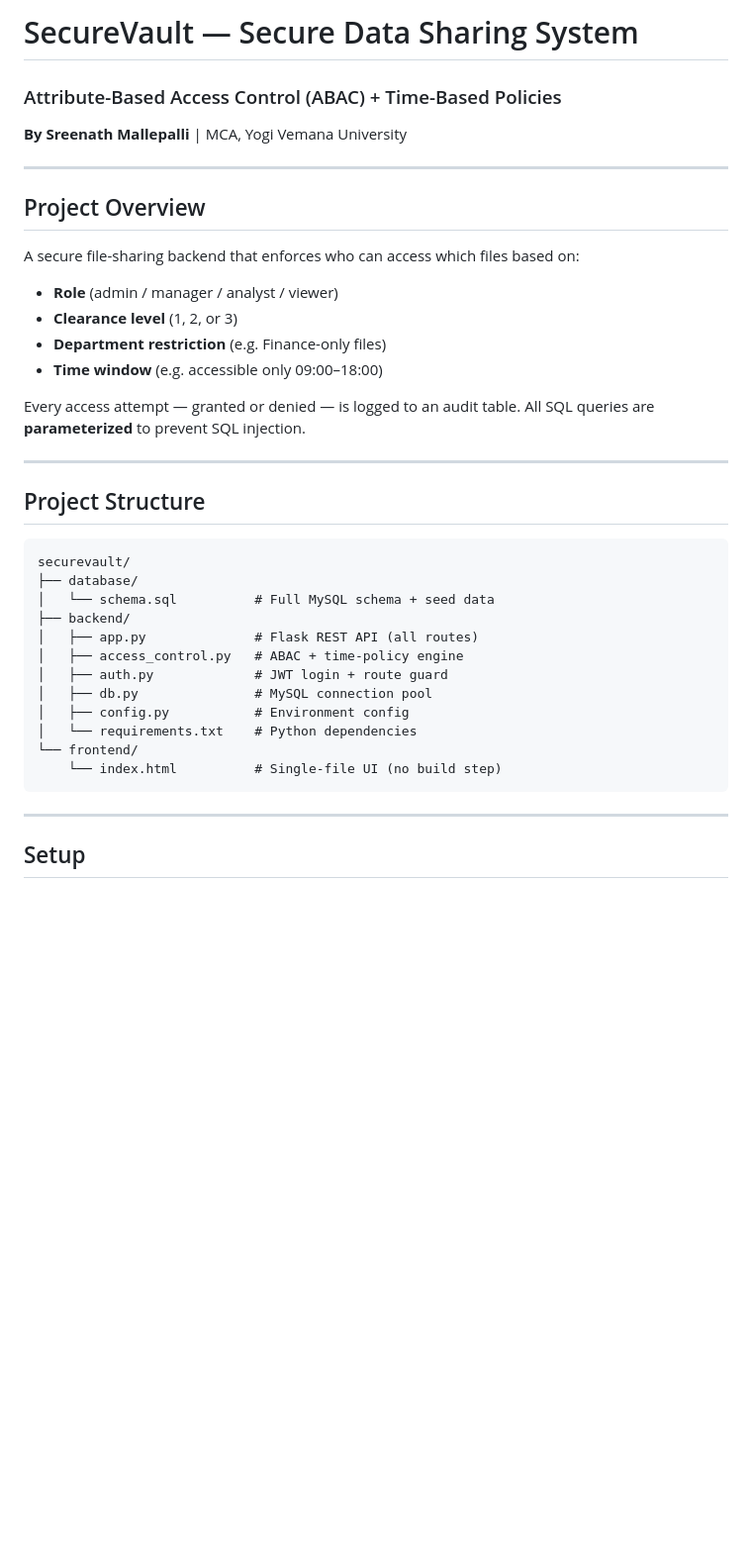
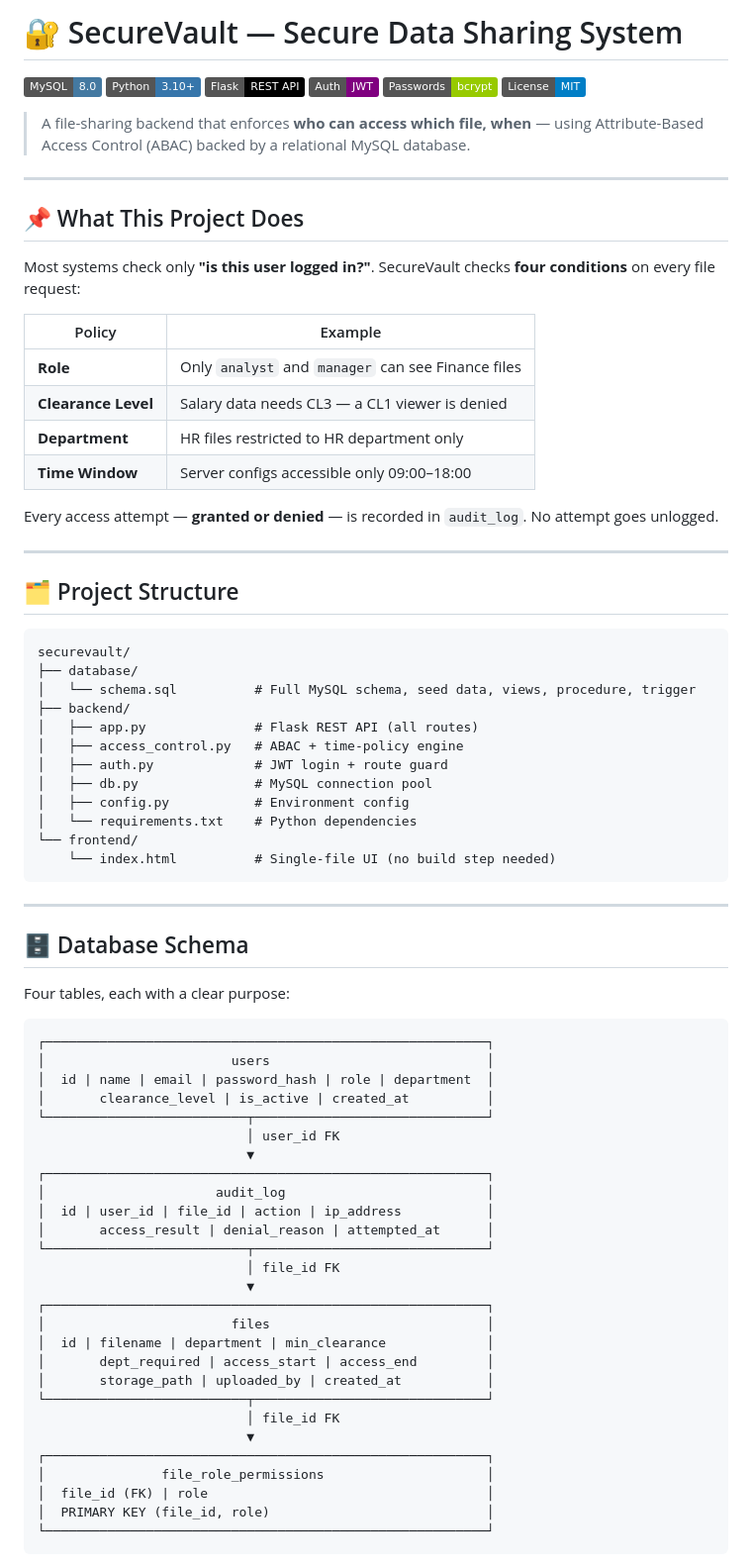
Before and after one commit to sreenathsuu/secure-vault, a Markdown page: README.md, the part around one of its changes. Shown at 99% size. GitHub-like rendering; badges without logos; blank space fills up the shorter version.

````diff
--- a/README.md
+++ b/README.md
@@ -1,28 +1,37 @@
-# SecureVault — Secure Data Sharing System
-### Attribute-Based Access Control (ABAC) + Time-Based Policies
-**By Sreenath Mallepalli** | MCA, Yogi Vemana University
+# 🔐 SecureVault — Secure Data Sharing System
+
+![MySQL](https://img.shields.io/badge/MySQL-8.0-4479A1?style=flat&logo=mysql&logoColor=white)
+![Python](https://img.shields.io/badge/Python-3.10+-3776AB?style=flat&logo=python&logoColor=white)
+![Flask](https://img.shields.io/badge/Flask-REST%20API-000000?style=flat&logo=flask)
+![JWT](https://img.shields.io/badge/Auth-JWT-purple?style=flat)
+![bcrypt](https://img.shields.io/badge/Passwords-bcrypt-green?style=flat)
+![License](https://img.shields.io/badge/License-MIT-blue?style=flat)
+
+> A file-sharing backend that enforces **who can access which file, when** — using Attribute-Based Access Control (ABAC) backed by a relational MySQL database.
 
 ---
 
-## Project Overview
+## 📌 What This Project Does
 
-A secure file-sharing backend that enforces who can access which files based on:
-- **Role** (admin / manager / analyst / viewer)
-- **Clearance level** (1, 2, or 3)
-- **Department restriction** (e.g. Finance-only files)
-- **Time window** (e.g. accessible only 09:00–18:00)
+Most systems check only **"is this user logged in?"**. SecureVault checks **four conditions** on every file request:
 
-Every access attempt — granted or denied — is logged to an audit table.
-All SQL queries are **parameterized** to prevent SQL injection.
+| Policy | Example |
+|--------|---------|
+| **Role** | Only `analyst` and `manager` can see Finance files |
+| **Clearance Level** | Salary data needs CL3 — a CL1 viewer is denied |
+| **Department** | HR files restricted to HR department only |
+| **Time Window** | Server configs accessible only 09:00–18:00 |
+
+Every access attempt — **granted or denied** — is recorded in `audit_log`. No attempt goes unlogged.
 
 ---
 
-## Project Structure
+## 🗂️ Project Structure
 
 ```
 securevault/
 ├── database/
-│   └── schema.sql          # Full MySQL schema + seed data
+│   └── schema.sql          # Full MySQL schema, seed data, views, procedure, trigger
 ├── backend/
 │   ├── app.py              # Flask REST API (all routes)
 │   ├── access_control.py   # ABAC + time-policy engine
@@ -31,9 +40,42 @@ securevault/
 │   ├── config.py           # Environment config
 │   └── requirements.txt    # Python dependencies
 └── frontend/
-    └── index.html          # Single-file UI (no build step)
+    └── index.html          # Single-file UI (no build step needed)
 ```
 
 ---
 
-## Setup
+## 🗄️ Database Schema
+
+Four tables, each with a clear purpose:
+
+```
+┌─────────────────────────────────────────────────────────┐
+│                        users                            │
+│  id | name | email | password_hash | role | department  │
+│       clearance_level | is_active | created_at          │
+└──────────────────────────┬──────────────────────────────┘
+                           │ user_id FK
+                           ▼
+┌─────────────────────────────────────────────────────────┐
+│                      audit_log                          │
+│  id | user_id | file_id | action | ip_address           │
+│       access_result | denial_reason | attempted_at      │
+└──────────────────────────┬──────────────────────────────┘
+                           │ file_id FK
+                           ▼
+┌─────────────────────────────────────────────────────────┐
+│                        files                            │
+│  id | filename | department | min_clearance             │
+│       dept_required | access_start | access_end         │
+│       storage_path | uploaded_by | created_at           │
+└──────────────────────────┬──────────────────────────────┘
+                           │ file_id FK
+                           ▼
+┌─────────────────────────────────────────────────────────┐
+│               file_role_permissions                     │
+│  file_id (FK) | role                                    │
+│  PRIMARY KEY (file_id, role)                            │
+└─────────────────────────────────────────────────────────┘
+```
+
````
Also changed, not shown: other parts of README.md (+79 -48 lines).
